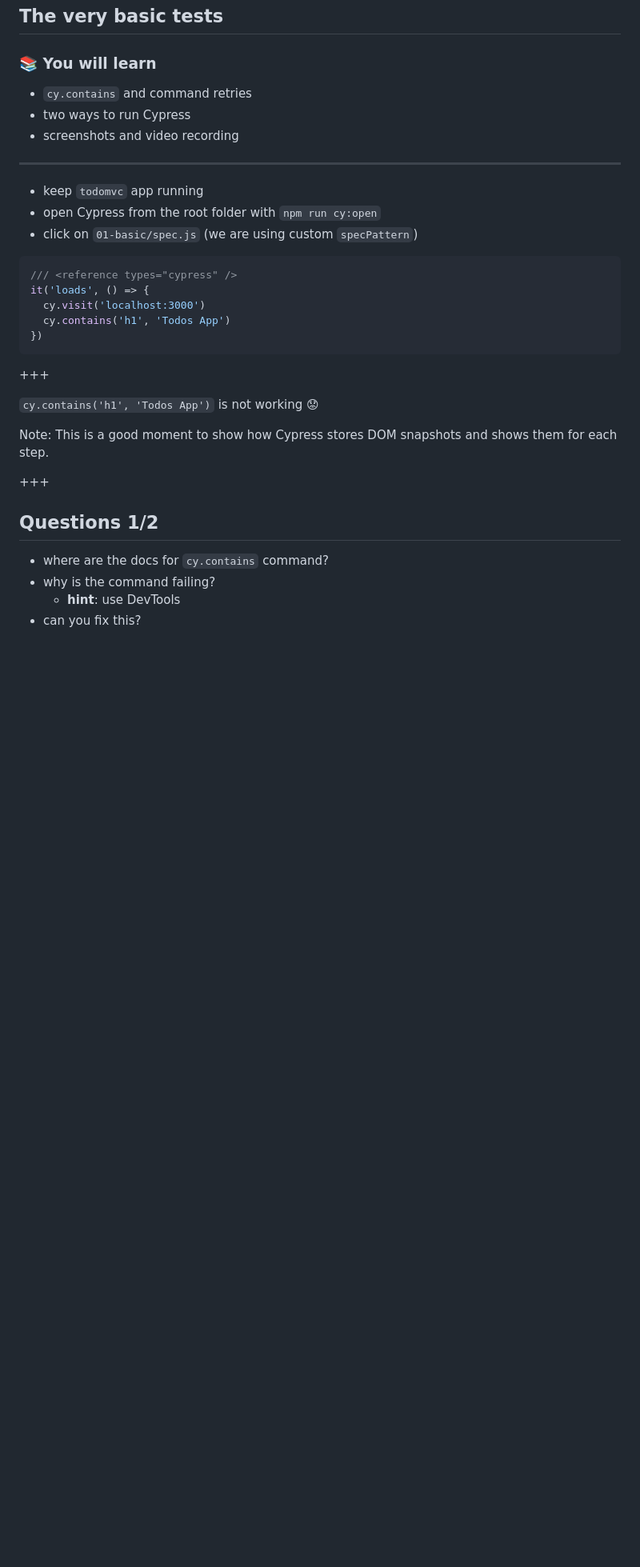
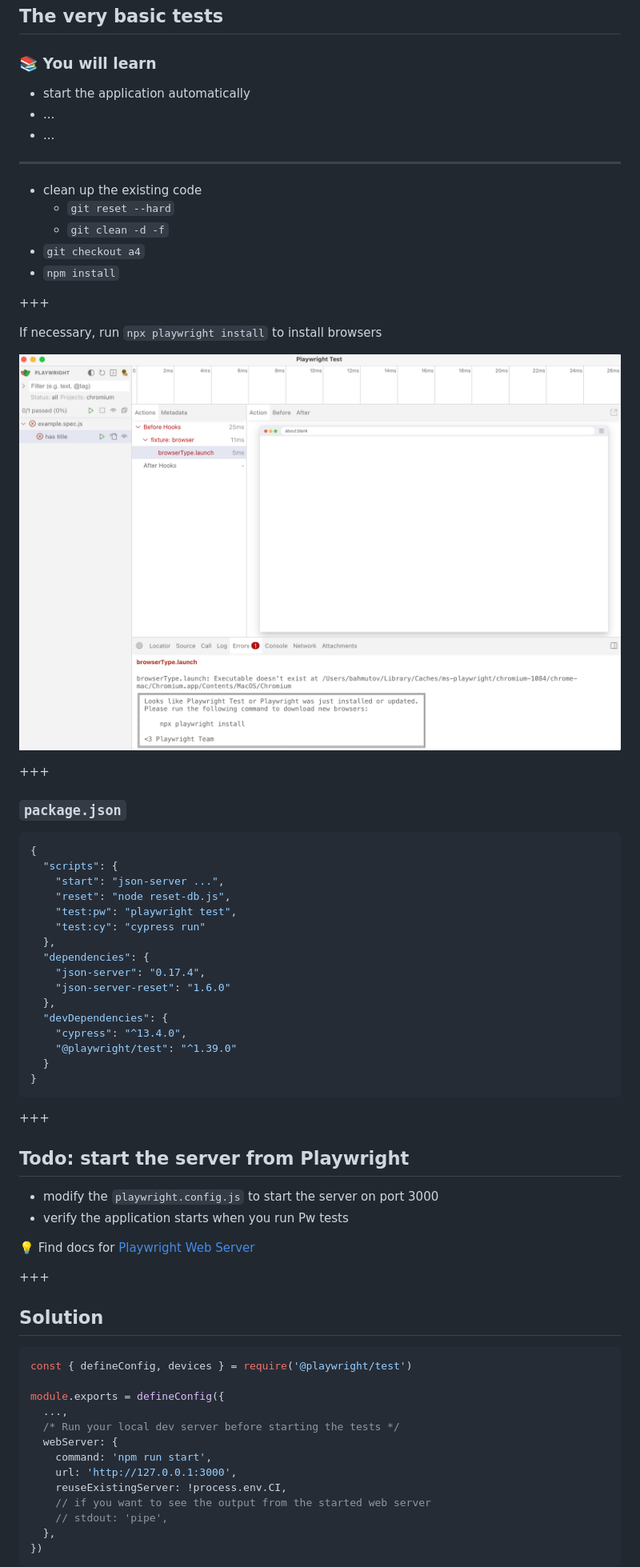
Before and after one commit to bahmutov/cypress-workshop-cy-vs-pw, a Markdown page: 01-basic/PITCHME.md, the part around the change printed below. Shown: that part at 80% size. GitHub-like rendering; pictures changed too: 01-basic/img/pw-missing-browser.png (added); blank space fills up the shorter version.

````diff
--- a/01-basic/PITCHME.md
+++ b/01-basic/PITCHME.md
@@ -2,36 +2,73 @@
 
 ### 📚 You will learn
 
-- `cy.contains` and command retries
-- two ways to run Cypress
-- screenshots and video recording
+- start the application automatically
+- ...
+- ...
 
 ---
 
-- keep `todomvc` app running
-- open Cypress from the root folder with `npm run cy:open`
-- click on `01-basic/spec.js` (we are using custom `specPattern`)
+- clean up the existing code
+  - `git reset --hard`
+  - `git clean -d -f`
+- `git checkout a4`
+- `npm install`
 
-```js
-/// <reference types="cypress" />
-it('loads', () => {
-  cy.visit('localhost:3000')
-  cy.contains('h1', 'Todos App')
-})
++++
+
+If necessary, run `npx playwright install` to install browsers
+
+![Playwright missing a browser](./img/pw-missing-browser.png)
+
++++
+
+### `package.json`
+
+```json
+{
+  "scripts": {
+    "start": "json-server ...",
+    "reset": "node reset-db.js",
+    "test:pw": "playwright test",
+    "test:cy": "cypress run"
+  },
+  "dependencies": {
+    "json-server": "0.17.4",
+    "json-server-reset": "1.6.0"
+  },
+  "devDependencies": {
+    "cypress": "^13.4.0",
+    "@playwright/test": "^1.39.0"
+  }
+}
 ```
 
 +++
 
-`cy.contains('h1', 'Todos App')` is not working 😟
+## Todo: start the server from Playwright
 
-Note:
-This is a good moment to show how Cypress stores DOM snapshots and shows them for each step.
+- modify the `playwright.config.js` to start the server on port 3000
+- verify the application starts when you run Pw tests
+
+💡 Find docs for [Playwright Web Server](https://playwright.dev/docs/test-webserver)
 
 +++
 
-## Questions 1/2
+## Solution
 
-- where are the docs for `cy.contains` command?
-- why is the command failing? <!-- .element: class="fragment" -->
-  - **hint**: use DevTools
-- can you fix this? <!-- .element: class="fragment" -->
+```js
+const { defineConfig, devices } = require('@playwright/test')
+
+module.exports = defineConfig({
+  ...,
+  /* Run your local dev server before starting the tests */
+  webServer: {
+    command: 'npm run start',
+    url: 'http://127.0.0.1:3000',
+    reuseExistingServer: !process.env.CI,
+    // if you want to see the output from the started web server
+    // stdout: 'pipe',
+  },
+})
+```
+
````
Also changed, not shown: other parts of 01-basic/PITCHME.md (+82 -8 lines), 00-start/PITCHME.md (+12 -2 lines), 01-basic/img/pw-test.png (added), 01-basic/img/pw-watch.png (added).
